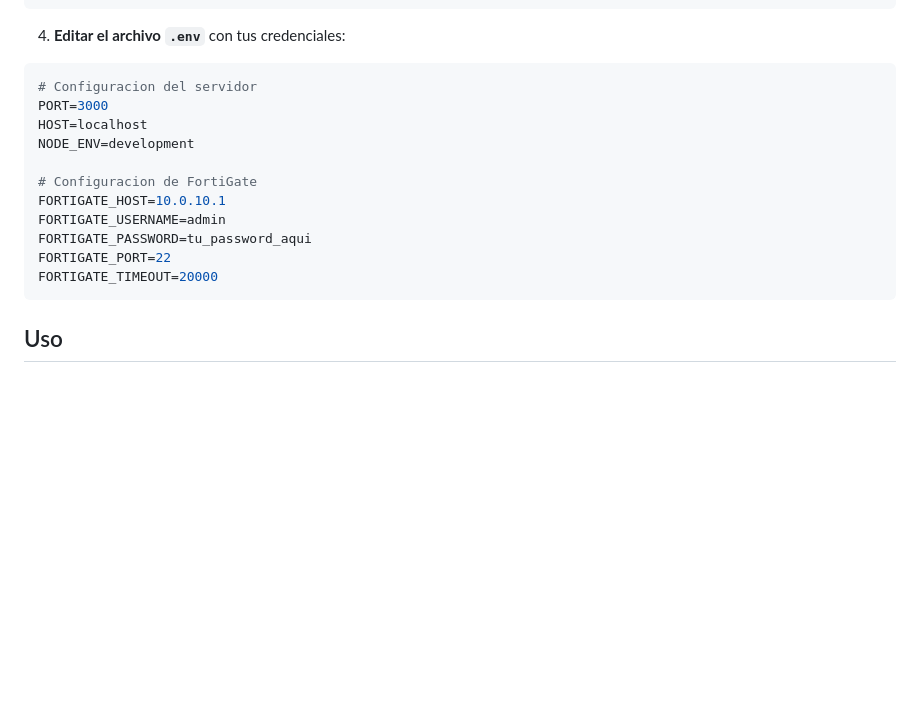
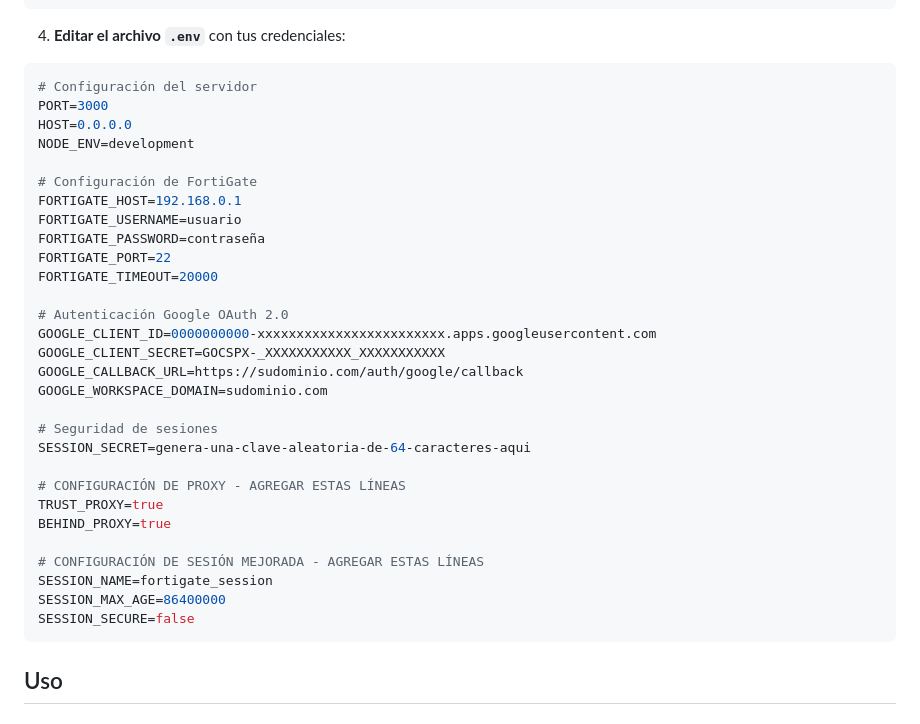
Before and after one commit to ctellolasalle/fortigate-manager, a Markdown page: README.md, the part around the change. Rendered like a GitHub page; blank space fills up the shorter version.

````diff
--- a/README.md
+++ b/README.md
@@ -41,17 +41,35 @@ cp .env.example .env
 
 4. **Editar el archivo `.env`** con tus credenciales:
 ```env
-# Configuracion del servidor
+# Configuración del servidor
 PORT=3000
-HOST=localhost
+HOST=0.0.0.0
 NODE_ENV=development
 
-# Configuracion de FortiGate
-FORTIGATE_HOST=10.0.10.1
-FORTIGATE_USERNAME=admin
-FORTIGATE_PASSWORD=tu_password_aqui
+# Configuración de FortiGate
+FORTIGATE_HOST=192.168.0.1
+FORTIGATE_USERNAME=usuario
+FORTIGATE_PASSWORD=contraseña
 FORTIGATE_PORT=22
 FORTIGATE_TIMEOUT=20000
+
+# Autenticación Google OAuth 2.0
+GOOGLE_CLIENT_ID=0000000000-xxxxxxxxxxxxxxxxxxxxxxxx.apps.googleusercontent.com
+GOOGLE_CLIENT_SECRET=GOCSPX-_XXXXXXXXXXX_XXXXXXXXXXX
+GOOGLE_CALLBACK_URL=https://sudominio.com/auth/google/callback
+GOOGLE_WORKSPACE_DOMAIN=sudominio.com
+
+# Seguridad de sesiones
+SESSION_SECRET=genera-una-clave-aleatoria-de-64-caracteres-aqui
+
+# CONFIGURACIÓN DE PROXY - AGREGAR ESTAS LÍNEAS
+TRUST_PROXY=true
+BEHIND_PROXY=true
+
+# CONFIGURACIÓN DE SESIÓN MEJORADA - AGREGAR ESTAS LÍNEAS
+SESSION_NAME=fortigate_session
+SESSION_MAX_AGE=86400000
+SESSION_SECURE=false
 ```
 
 ## Uso
````
